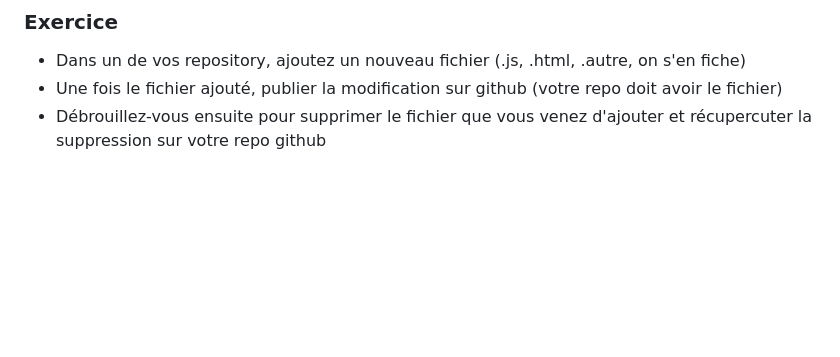
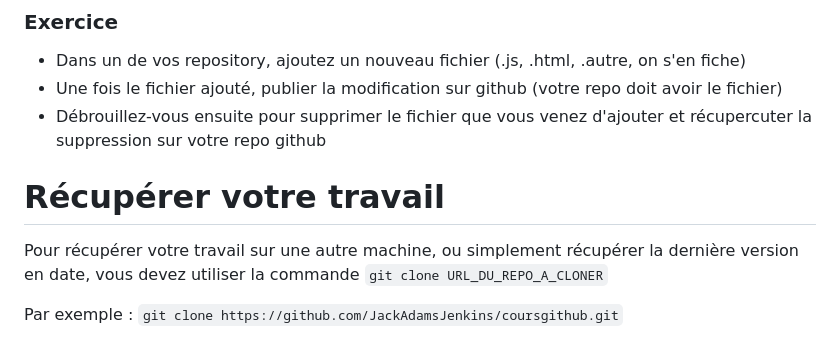
Before and after one commit to JackAdamsJenkins/coursgithub, a Markdown page: readme.md, the part around the change. Drawn GitHub-style; blank space fills up the shorter version.

Commit message:
Ajoute la partie clone
Ajoute la partie pour cloner un repo

```diff
--- a/readme.md
+++ b/readme.md
@@ -172,3 +172,10 @@ Fichier .gitignore :
 * Dans un de vos repository, ajoutez un nouveau fichier (.js, .html, .autre, on s'en fiche)
 * Une fois le fichier ajouté, publier la modification sur github (votre repo doit avoir le fichier)
 * Débrouillez-vous ensuite pour supprimer le fichier que vous venez d'ajouter et récupercuter la suppression sur votre repo github
+
+# Récupérer votre travail
+
+Pour récupérer votre travail sur une autre machine, ou simplement récupérer la dernière version en date, vous devez utiliser la commande `git clone URL_DU_REPO_A_CLONER`
+
+Par exemple :
+`git clone https://github.com/JackAdamsJenkins/coursgithub.git`
```
